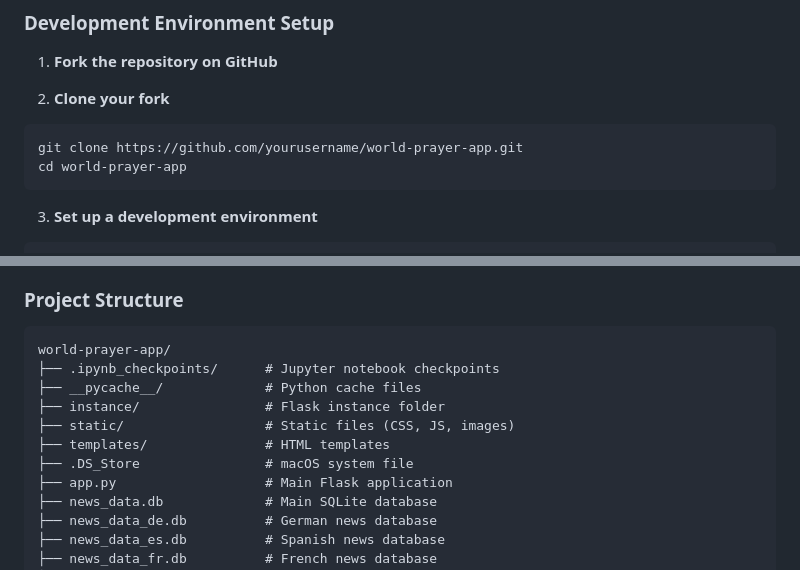
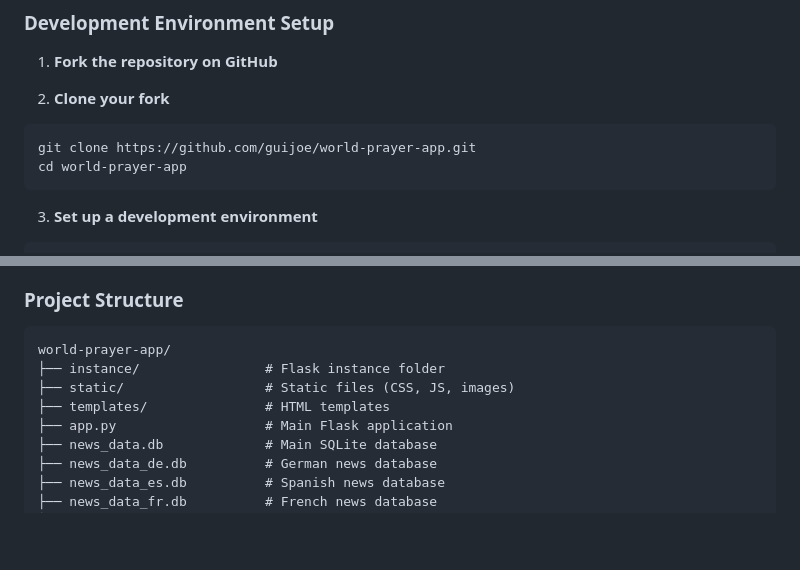
Before and after one commit to guijoe/World-Prayer-App, a Markdown page: README.md, 2 parts joined by grey strips. GitHub-like rendering; blank space fills up the shorter version.

Commit message:
The World Prayer App Goes Open Source !!!

````diff
--- a/README.md
+++ b/README.md
@@ -97,7 +97,7 @@ Open your browser and navigate to `http://localhost:5000`
 2. **Clone your fork**
 
 ```bash
-git clone https://github.com/yourusername/world-prayer-app.git
+git clone https://github.com/guijoe/world-prayer-app.git
 cd world-prayer-app
 ```
 
@@ -119,12 +119,9 @@ git checkout -b feature/your-feature-name
 
 ```
 world-prayer-app/
-├── .ipynb_checkpoints/      # Jupyter notebook checkpoints
-├── __pycache__/             # Python cache files
 ├── instance/                # Flask instance folder
 ├── static/                  # Static files (CSS, JS, images)
 ├── templates/               # HTML templates
-├── .DS_Store                # macOS system file
 ├── app.py                   # Main Flask application
 ├── news_data.db             # Main SQLite database
 ├── news_data_de.db          # German news database
````
